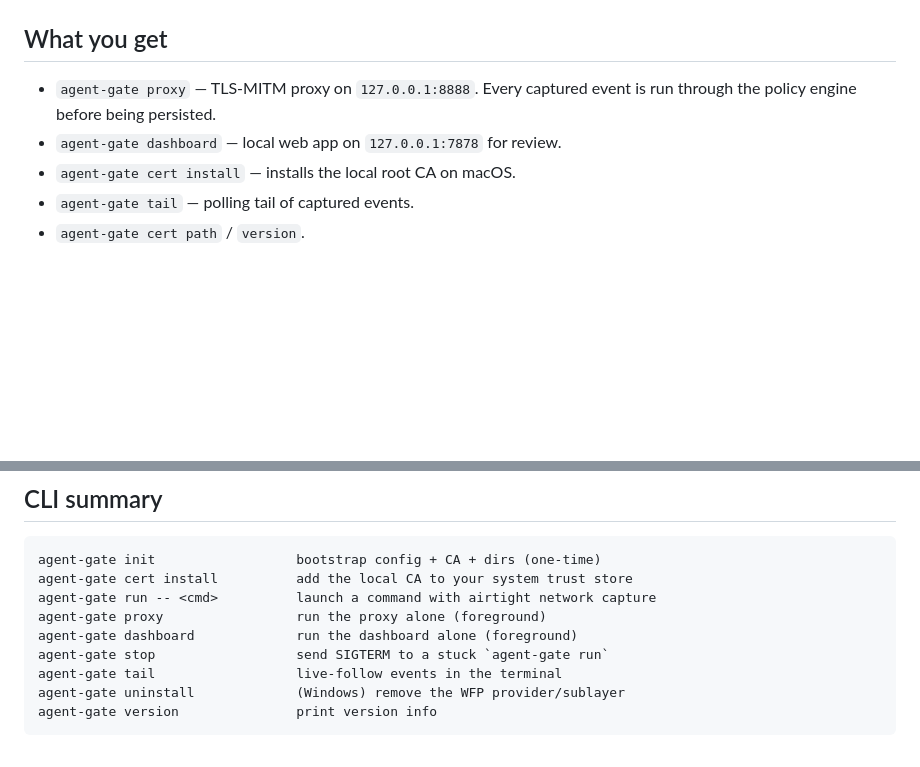
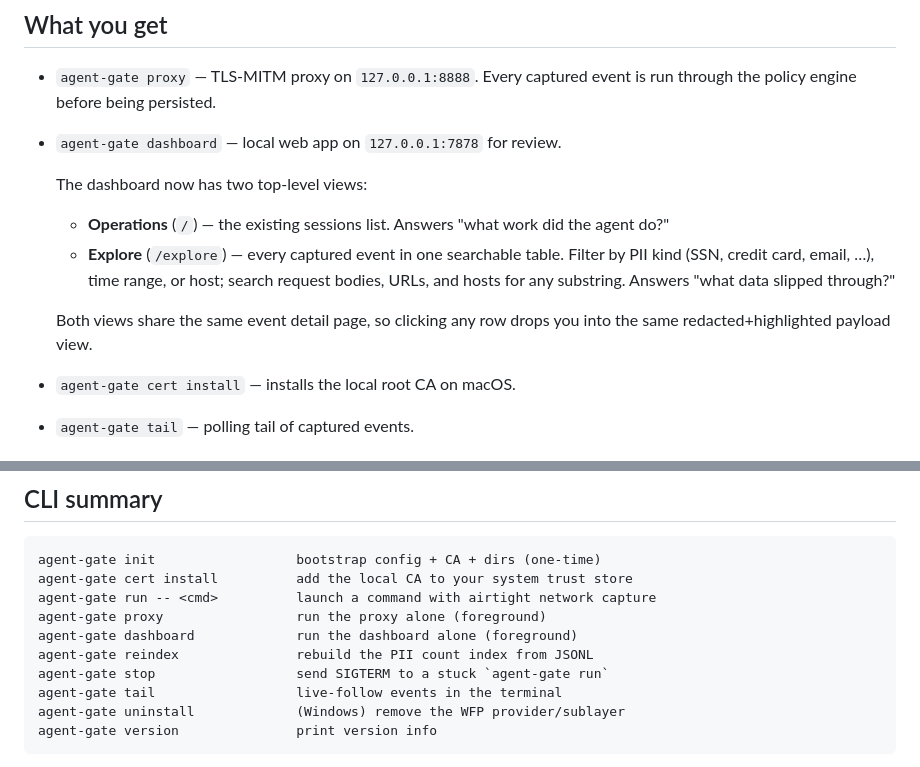
Before and after one commit to WZ/agent-gate, a Markdown page: README.md, 2 parts joined by grey strips. GitHub-like rendering; blank space fills up the shorter version.

Commit message:
docs: announce /explore page and reindex command
User-facing: the dashboard now has Operations and Explore as
top-level views; explore answers 'what data slipped through?'
across the entire corpus.

Implementation: the new CLI command rebuilds event_pii from
JSONL — useful after upgrading to a release with new PII
detectors.

```diff
--- a/README.md
+++ b/README.md
@@ -13,6 +13,18 @@ launcher (`agent-gate run --airtight`) ships in Plan 3.
 - `agent-gate proxy` — TLS-MITM proxy on `127.0.0.1:8888`. Every captured event
   is run through the policy engine before being persisted.
 - `agent-gate dashboard` — local web app on `127.0.0.1:7878` for review.
+
+  The dashboard now has two top-level views:
+
+  - **Operations** (`/`) — the existing sessions list. Answers "what work
+    did the agent do?"
+  - **Explore** (`/explore`) — every captured event in one searchable table.
+    Filter by PII kind (SSN, credit card, email, …), time range, or host;
+    search request bodies, URLs, and hosts for any substring. Answers "what
+    data slipped through?"
+
+  Both views share the same event detail page, so clicking any row drops you
+  into the same redacted+highlighted payload view.
 - `agent-gate cert install` — installs the local root CA on macOS.
 - `agent-gate tail` — polling tail of captured events.
 - `agent-gate cert path` / `version`.
@@ -42,6 +54,7 @@ agent-gate cert install          add the local CA to your system trust store
 agent-gate run -- <cmd>          launch a command with airtight network capture
 agent-gate proxy                 run the proxy alone (foreground)
 agent-gate dashboard             run the dashboard alone (foreground)
+agent-gate reindex               rebuild the PII count index from JSONL
 agent-gate stop                  send SIGTERM to a stuck `agent-gate run`
 agent-gate tail                  live-follow events in the terminal
 agent-gate uninstall             (Windows) remove the WFP provider/sublayer
```
Also changed, not shown: TODOS.md (+5 -0 lines).
